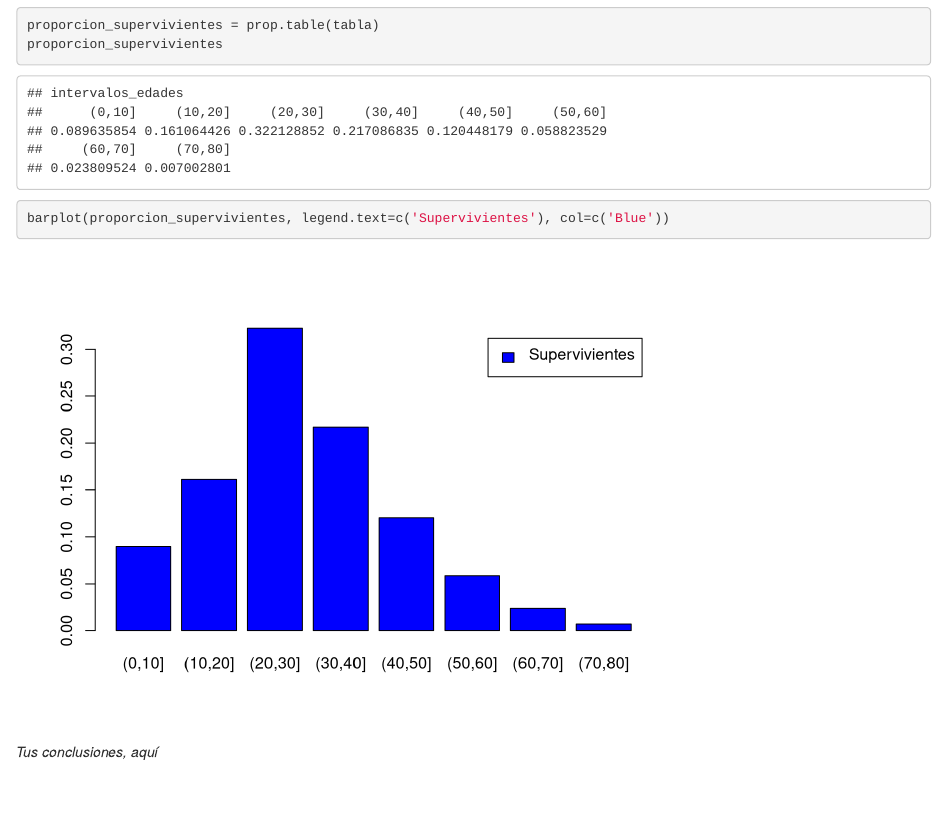
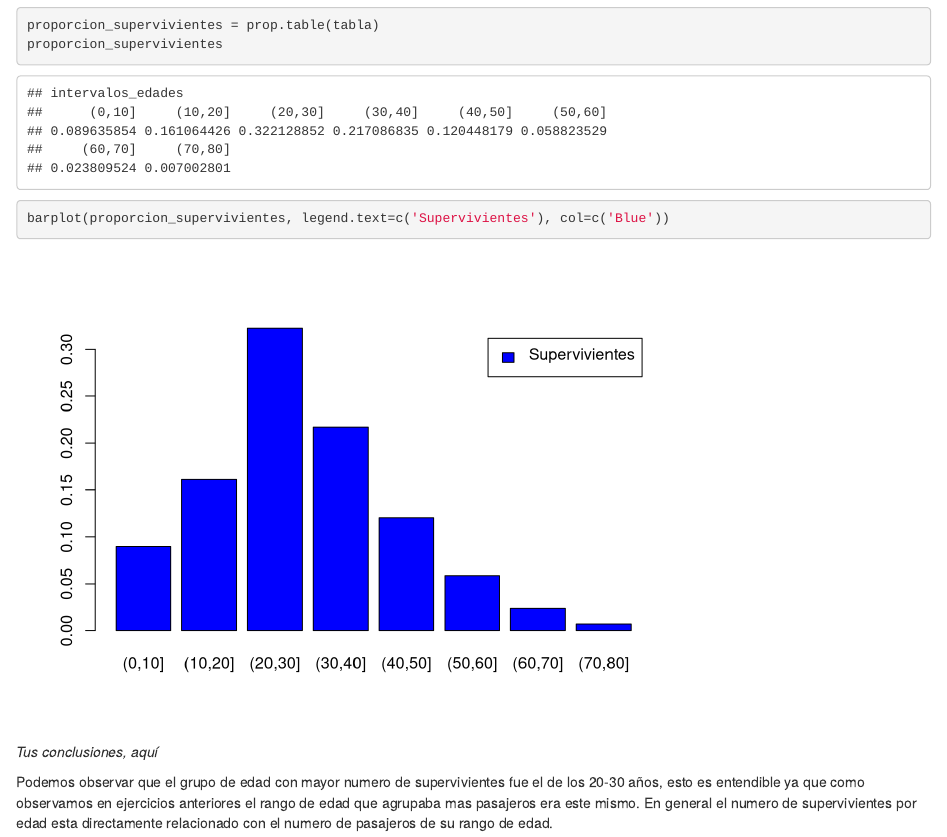
Before and after one commit to pblrvo/pracStats, an R Markdown document (lab_1/lab_1.Rmd): the page in a window 1100 px wide, from 11210 px down. Rendered offline with R 4.5, knitr and Pandoc, with nearby package versions.

Commit message:
Update lab_1.Rmd
Conclusion ultimo ejercicio

````diff
--- a/lab_1/lab_1.Rmd
+++ b/lab_1/lab_1.Rmd
@@ -362,3 +362,5 @@ barplot(proporcion_supervivientes, legend.text=c('Supervivientes'), col=c('Blue'
 ```
 
 *Tus conclusiones, aquí*
+
+Podemos observar que el grupo de edad con mayor numero de supervivientes fue el de los 20-30 años, esto es entendible ya que como observamos en ejercicios anteriores el rango de edad que agrupaba mas pasajeros era este mismo. En general el numero de supervivientes por edad esta directamente relacionado con el numero de pasajeros de su rango de edad.
````
